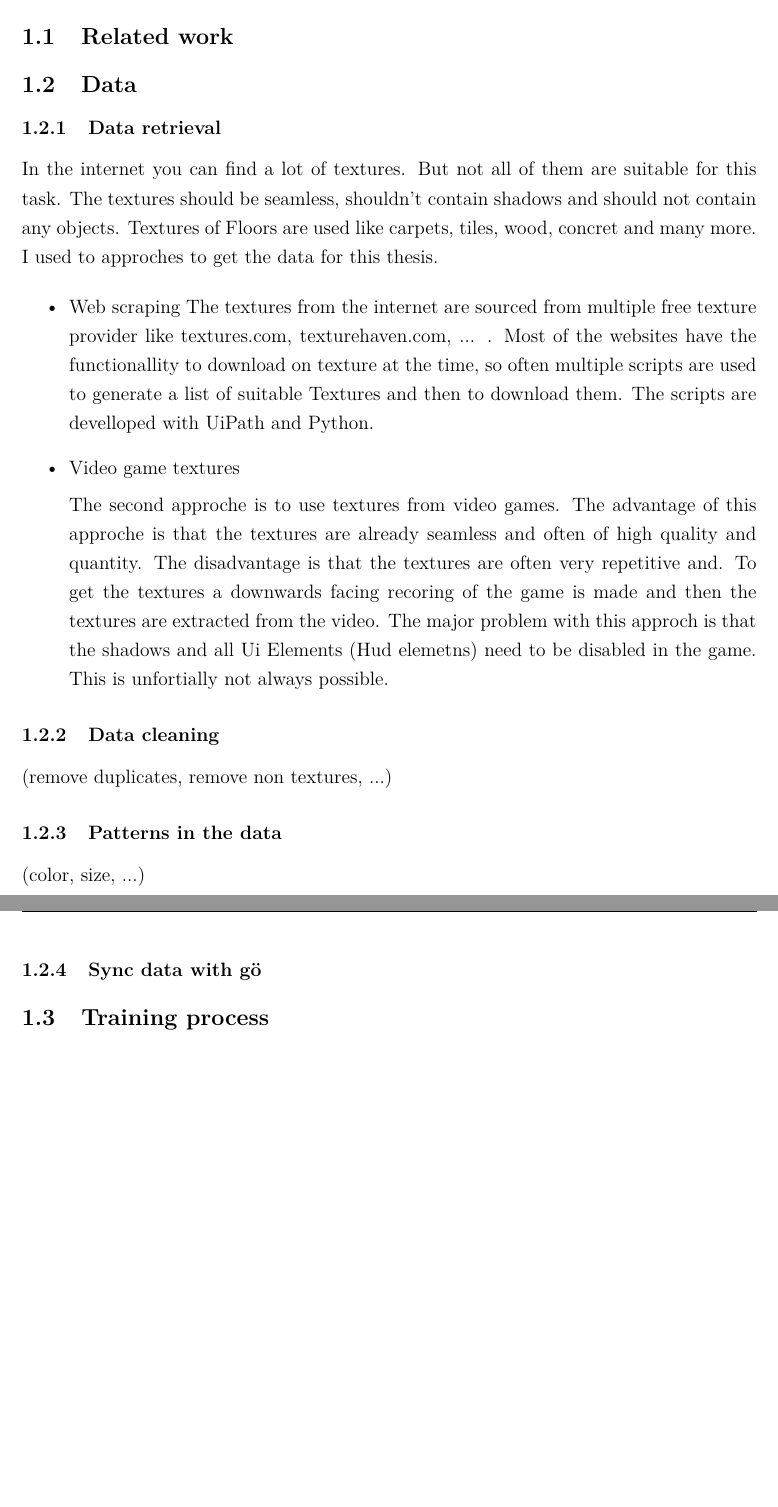
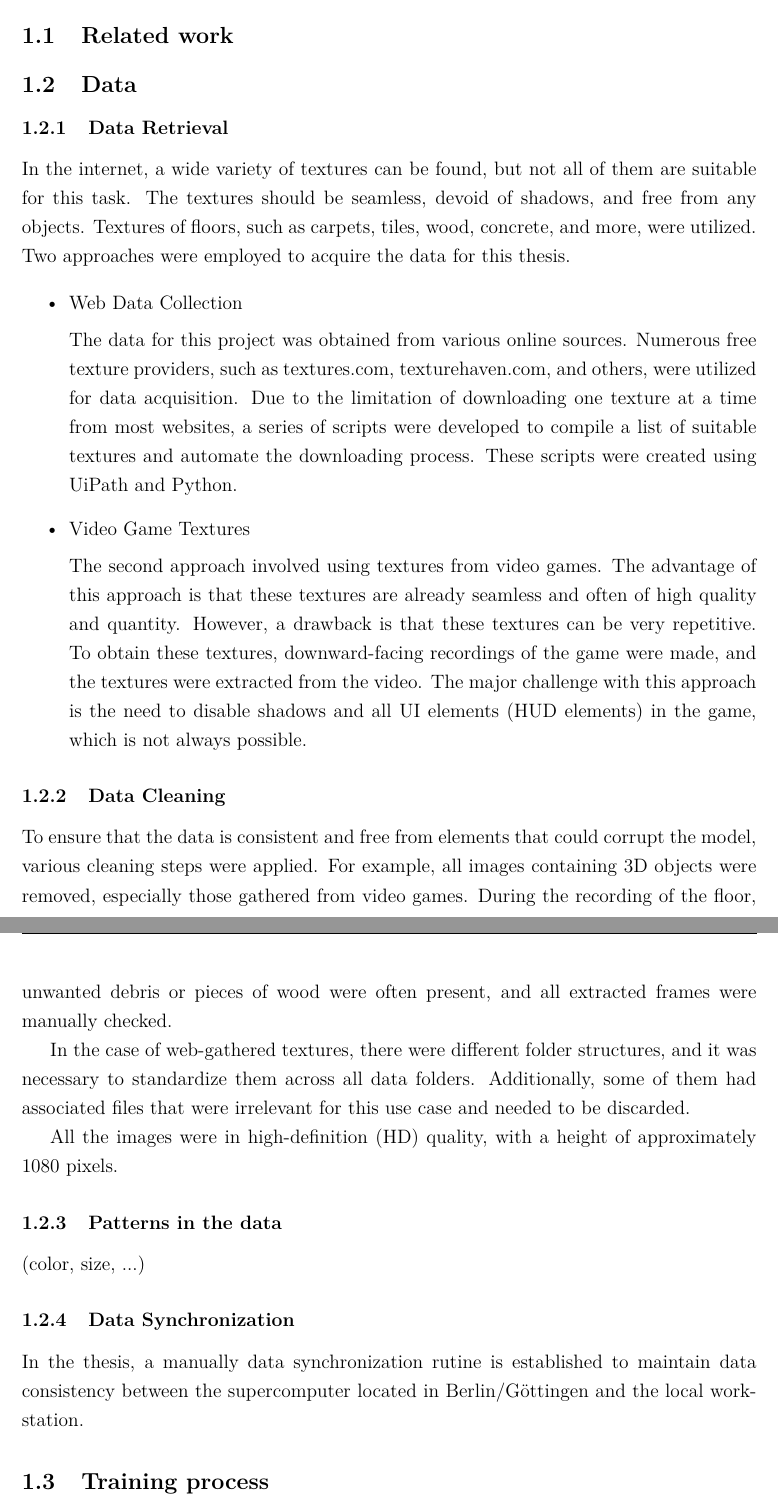
Before and after one commit to DennisGoss99/MasterThesis, a LaTeX thesis (latex/masterthesis.tex, which reads latex/pages/introduction.tex): two parts of pages 6 and 7 of 13, joined at a grey line, cut so that both start at the same text, the shorter picture padded with empty space. Compiled offline with pdfLaTeX.

Commit message:
add text introduction

```diff
--- a/latex/pages/introduction.tex
+++ b/latex/pages/introduction.tex
@@ -5,24 +5,33 @@ In this thesis we will investigate the use of traditional Transformer model to g
 
 \subsection{Data}
 
-    \subsubsection{Data retrieval}
-        In the internet you can find a lot of textures. But not all of them are suitable for this task. The textures should be seamless, shouldn't contain shadows and should not contain any objects. Textures of Floors are used like carpets, tiles, wood, concret and many more. I used to approches to get the data for this thesis.
+\subsubsection{Data Retrieval}
+In the internet, a wide variety of textures can be found, but not all of them are suitable for this task. The textures should be seamless, devoid of shadows, and free from any objects. Textures of floors, such as carpets, tiles, wood, concrete, and more, were utilized. Two approaches were employed to acquire the data for this thesis.
 
-        \begin{itemize}
-            \item Web scraping
-            The textures from the internet are sourced from multiple free texture provider like textures.com, texturehaven.com, ... . Most of the websites have the functionallity to download on texture at the time, so often multiple scripts are used to generate a list of suitable Textures and then to download them. The scripts are develloped with UiPath and Python.
+\begin{itemize}
+    \item Web Data Collection
 
-            \item Video game textures
+    The data for this project was obtained from various online sources. Numerous free texture providers, such as textures.com, texturehaven.com, and others, were utilized for data acquisition. Due to the limitation of downloading one texture at a time from most websites, a series of scripts were developed to compile a list of suitable textures and automate the downloading process. These scripts were created using UiPath and Python.
 
-            The second approche is to use textures from video games. The advantage of this approche is that the textures are already seamless and often of high quality and quantity. The disadvantage is that the textures are often very repetitive and. To get the textures a downwards facing recoring of the game is made and then the textures are extracted from the video. The major problem with this approch is that the shadows and all Ui Elements (Hud elemetns) need to be disabled in the game. This is unfortially not always possible.
+    \item Video Game Textures
 
-        \end{itemize}
+    The second approach involved using textures from video games. The advantage of this approach is that these textures are already seamless and often of high quality and quantity. However, a drawback is that these textures can be very repetitive. To obtain these textures, downward-facing recordings of the game were made, and the textures were extracted from the video. The major challenge with this approach is the need to disable shadows and all UI elements (HUD elements) in the game, which is not always possible.
+\end{itemize}
 
-    \subsubsection{Data cleaning}
-        (remove duplicates, remove non textures, ...)
+\subsubsection{Data Cleaning}
+
+    To ensure that the data is consistent and free from elements that could corrupt the model, various cleaning steps were applied. For example, all images containing 3D objects were removed, especially those gathered from video games. During the recording of the floor, unwanted debris or pieces of wood were often present, and all extracted frames were manually checked.
+
+    In the case of web-gathered textures, there were different folder structures, and it was necessary to standardize them across all data folders. Additionally, some of them had associated files that were irrelevant for this use case and needed to be discarded.
+
+    All the images were in high-definition (HD) quality, with a height of approximately 1080 pixels.
+
     \subsubsection{Patterns in the data}
         (color, size, ...)
-    \subsubsection{Sync data with gö}
+
+    \subsubsection{Data Synchronization}
+
+    In the thesis, a manually data synchronization rutine is established to maintain data consistency between the supercomputer located in Berlin/Göttingen and the local workstation.
 
 
 \subsection{Training process}
```
Also changed, not shown: .github/workflows/buildTEX.yml (+3 -2 lines), latex/pages/experiment.tex (+8 -1 lines), latex/masterthesis.pdf (deleted).
